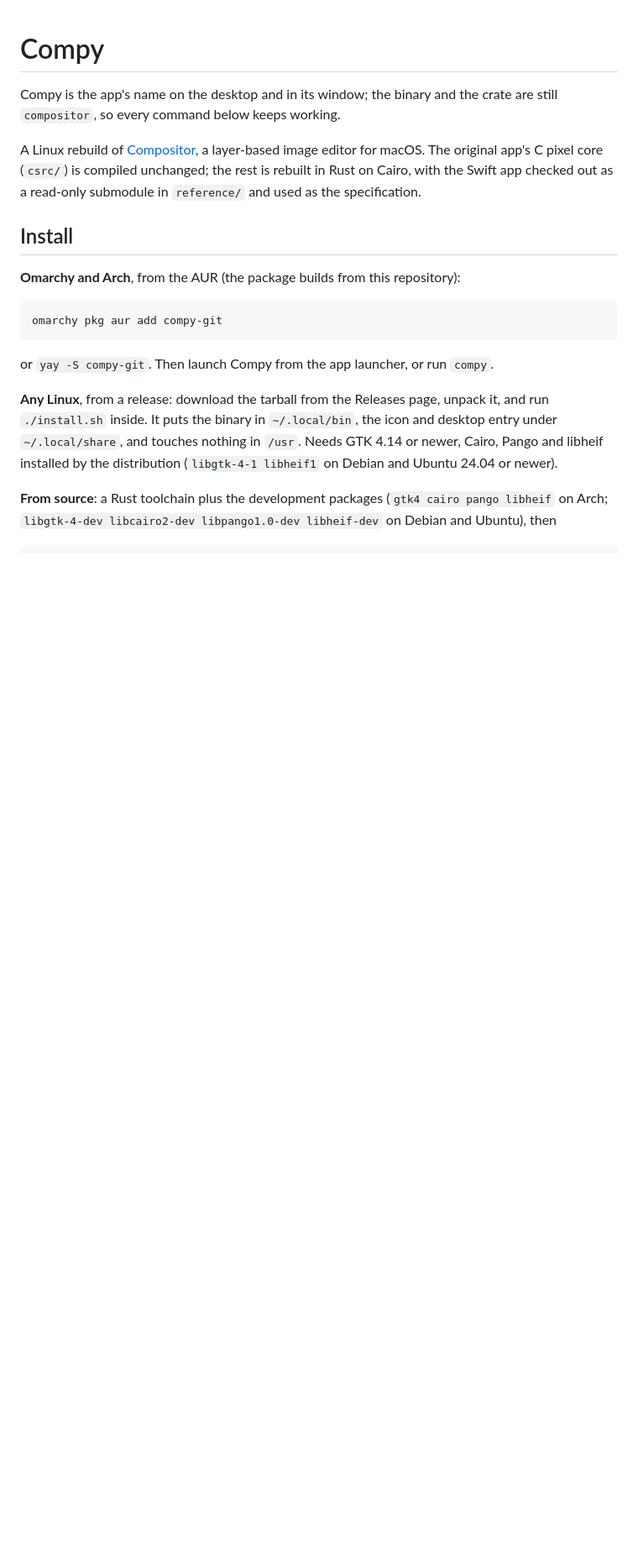
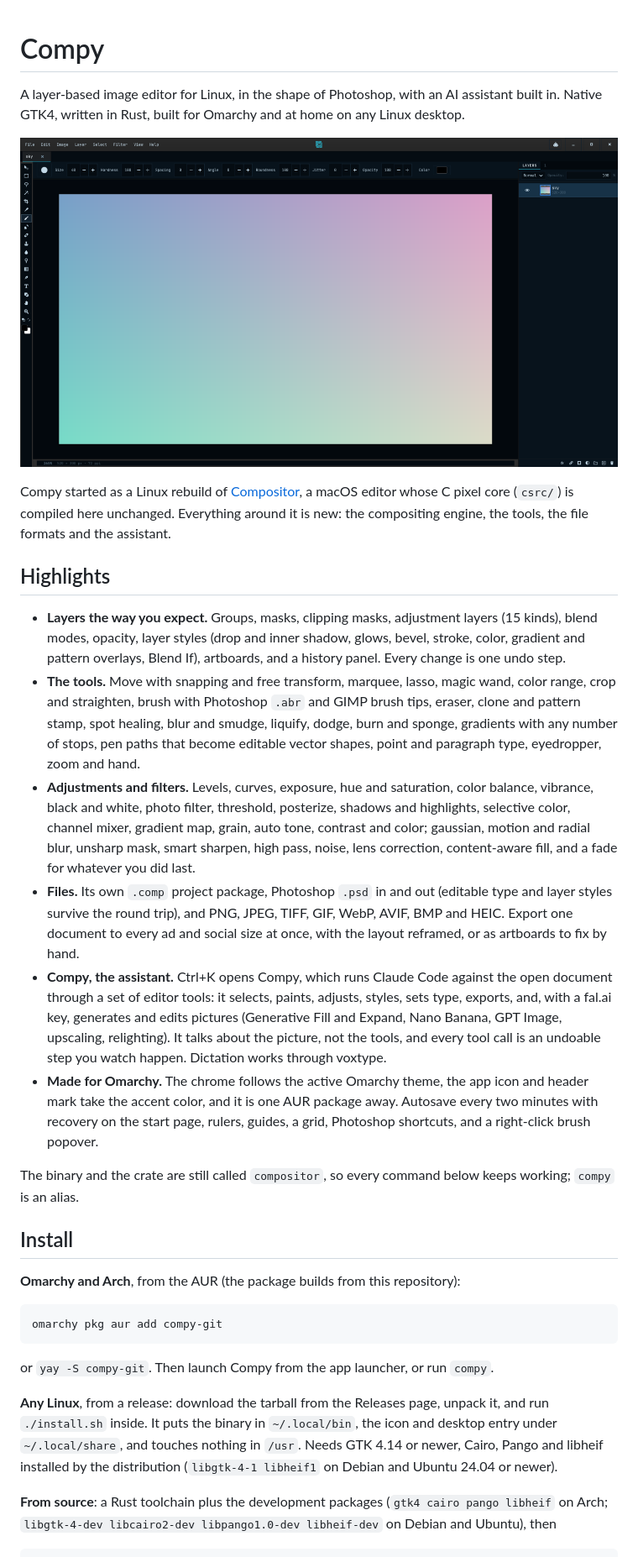
Before and after one commit to fluxcapctr/compy, a Markdown page: README.md, the part around the change. Shown at 84% size. Rendered like a GitHub page; pictures changed too: assets/screenshot.png (added); blank space fills up the shorter version.

Commit message:
README: what Compy is and its highlights, with a screenshot
Co-Authored-By: Claude Fable 5.1 <noreply@anthropic.com>

```diff
--- a/README.md
+++ b/README.md
@@ -1,11 +1,42 @@
 # Compy
 
-Compy is the app's name on the desktop and in its window; the binary and the crate are still `compositor`, so every
-command below keeps working.
+A layer-based image editor for Linux, in the shape of Photoshop, with an AI assistant built in. Native
+GTK4, written in Rust, built for Omarchy and at home on any Linux desktop.
 
-A Linux rebuild of [Compositor](https://github.com/robbietilton/Compositor), a layer-based image editor for
-macOS. The original app's C pixel core (`csrc/`) is compiled unchanged; the rest is rebuilt in Rust on Cairo,
-with the Swift app checked out as a read-only submodule in `reference/` and used as the specification.
+![Compy](assets/screenshot.png)
+
+Compy started as a Linux rebuild of [Compositor](https://github.com/robbietilton/Compositor), a macOS
+editor whose C pixel core (`csrc/`) is compiled here unchanged. Everything around it is new: the
+compositing engine, the tools, the file formats and the assistant.
+
+## Highlights
+
+- **Layers the way you expect.** Groups, masks, clipping masks, adjustment layers (15 kinds), blend modes,
+  opacity, layer styles (drop and inner shadow, glows, bevel, stroke, color, gradient and pattern overlays,
+  Blend If), artboards, and a history panel. Every change is one undo step.
+- **The tools.** Move with snapping and free transform, marquee, lasso, magic wand, color range, crop and
+  straighten, brush with Photoshop `.abr` and GIMP brush tips, eraser, clone and pattern stamp, spot
+  healing, blur and smudge, liquify, dodge, burn and sponge, gradients with any number of stops, pen paths
+  that become editable vector shapes, point and paragraph type, eyedropper, zoom and hand.
+- **Adjustments and filters.** Levels, curves, exposure, hue and saturation, color balance, vibrance,
+  black and white, photo filter, threshold, posterize, shadows and highlights, selective color, channel
+  mixer, gradient map, grain, auto tone, contrast and color; gaussian, motion and radial blur, unsharp
+  mask, smart sharpen, high pass, noise, lens correction, content-aware fill, and a fade for whatever you
+  did last.
+- **Files.** Its own `.comp` project package, Photoshop `.psd` in and out (editable type and layer styles
+  survive the round trip), and PNG, JPEG, TIFF, GIF, WebP, AVIF, BMP and HEIC. Export one document to
+  every ad and social size at once, with the layout reframed, or as artboards to fix by hand.
+- **Compy, the assistant.** Ctrl+K opens Compy, which runs Claude Code against the open document through
+  a set of editor tools: it selects, paints, adjusts, styles, sets type, exports, and, with a fal.ai key,
+  generates and edits pictures (Generative Fill and Expand, Nano Banana, GPT Image, upscaling,
+  relighting). It talks about the picture, not the tools, and every tool call is an undoable step you
+  watch happen. Dictation works through voxtype.
+- **Made for Omarchy.** The chrome follows the active Omarchy theme, the app icon and header mark take
+  the accent color, and it is one AUR package away. Autosave every two minutes with recovery on the start
+  page, rulers, guides, a grid, Photoshop shortcuts, and a right-click brush popover.
+
+The binary and the crate are still called `compositor`, so every command below keeps working; `compy`
+is an alias.
 
 ## Install
 
```
